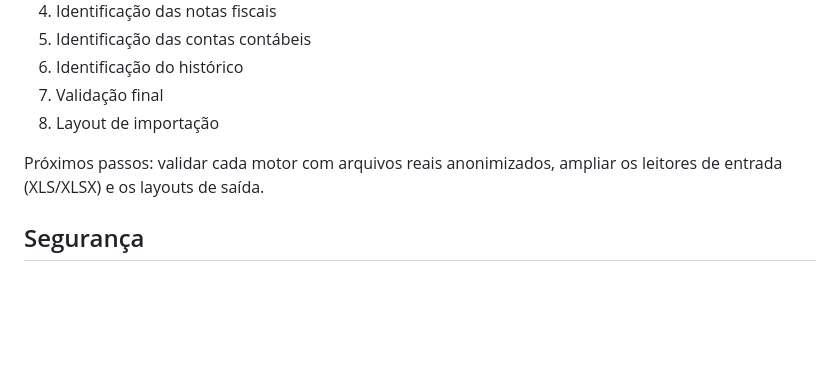
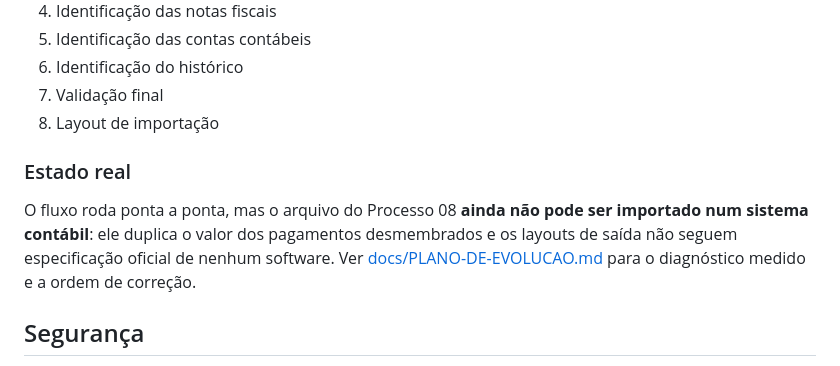
Before and after one commit to igoorhenrique15-dotcom/importacao-contabil, a Markdown page: README.md, the part around the change. Drawn GitHub-style; blank space fills up the shorter version.

```diff
--- a/README.md
+++ b/README.md
@@ -85,8 +85,13 @@ Os oito processos estão implementados e encadeados:
 7. Validação final
 8. Layout de importação
 
-Próximos passos: validar cada motor com arquivos reais anonimizados, ampliar os
-leitores de entrada (XLS/XLSX) e os layouts de saída.
+### Estado real
+
+O fluxo roda ponta a ponta, mas o arquivo do Processo 08 **ainda não pode ser
+importado num sistema contábil**: ele duplica o valor dos pagamentos
+desmembrados e os layouts de saída não seguem especificação oficial de nenhum
+software. Ver [docs/PLANO-DE-EVOLUCAO.md](docs/PLANO-DE-EVOLUCAO.md) para o
+diagnóstico medido e a ordem de correção.
 
 ## Segurança
 
```
Also changed, not shown: docs/PLANO-DE-EVOLUCAO.md (added, +154 -0 lines).
